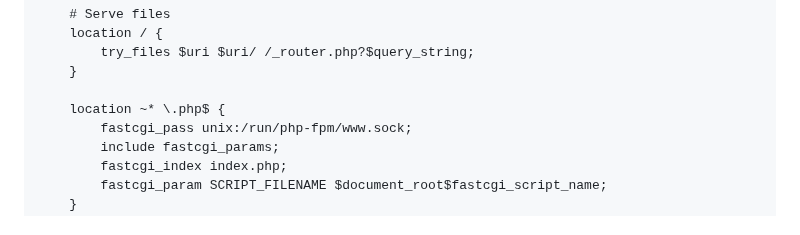
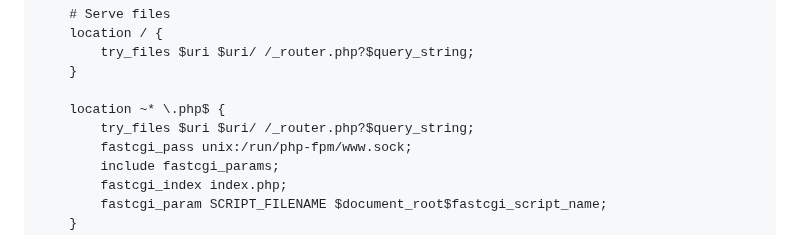
Before and after one commit to kd2org/karadav, a Markdown page: doc/INSTALL.md, the part around the change. Rendered like a GitHub page.

Commit message:
Fix nginx config for Nextcloud clients

```diff
--- a/doc/INSTALL.md
+++ b/doc/INSTALL.md
@@ -84,6 +84,7 @@ server {
     }
 
     location ~* \.php$ {
+        try_files $uri $uri/ /_router.php?$query_string;
         fastcgi_pass unix:/run/php-fpm/www.sock;
         include fastcgi_params;
         fastcgi_index index.php;
```
